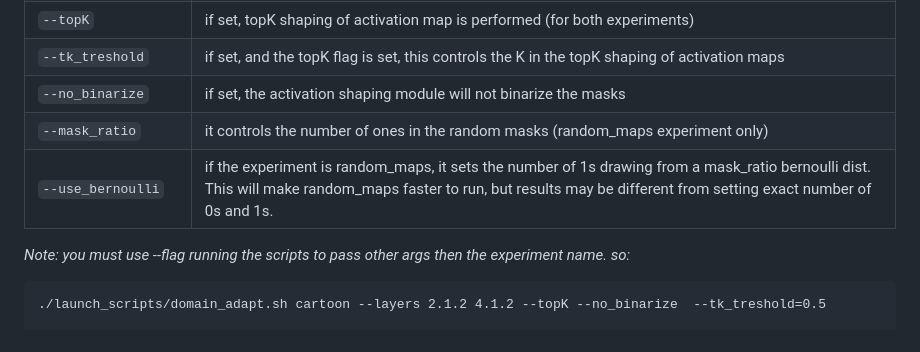
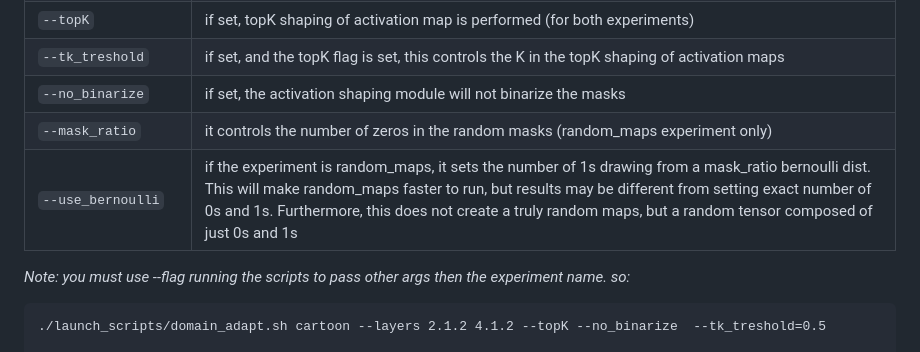
Before and after one commit to VincenzoDalia/AML_Project, a Markdown page: README.md, the part around the change. Drawn GitHub-style.

```diff
--- a/README.md
+++ b/README.md
@@ -32,8 +32,8 @@ In the following, you can find a brief description of the relevant command line
 | `--topK` | if set, topK shaping of activation map is performed (for both experiments) |
 | `--tk_treshold` | if set, and the topK flag is set, this controls the K in the topK shaping of activation maps |
 | `--no_binarize` | if set, the activation shaping module will not binarize the masks |
-| `--mask_ratio` | it controls the number of ones in the random masks (random_maps experiment only) |
-| `--use_bernoulli` | if the experiment is random_maps, it sets the number of 1s drawing from a mask_ratio bernoulli dist. This will make random_maps faster to run, but results may be different from setting exact number of 0s and 1s. |
+| `--mask_ratio` | it controls the number of zeros in the random masks (random_maps experiment only) |
+| `--use_bernoulli` | if the experiment is random_maps, it sets the number of 1s drawing from a mask_ratio bernoulli dist. This will make random_maps faster to run, but results may be different from setting exact number of 0s and 1s. Furthermore, this does not create a truly random maps, but a random tensor composed of just 0s and 1s |
 
 
 *Note: you must use --flag running the scripts to pass other args then the experiment name. so:*
```
